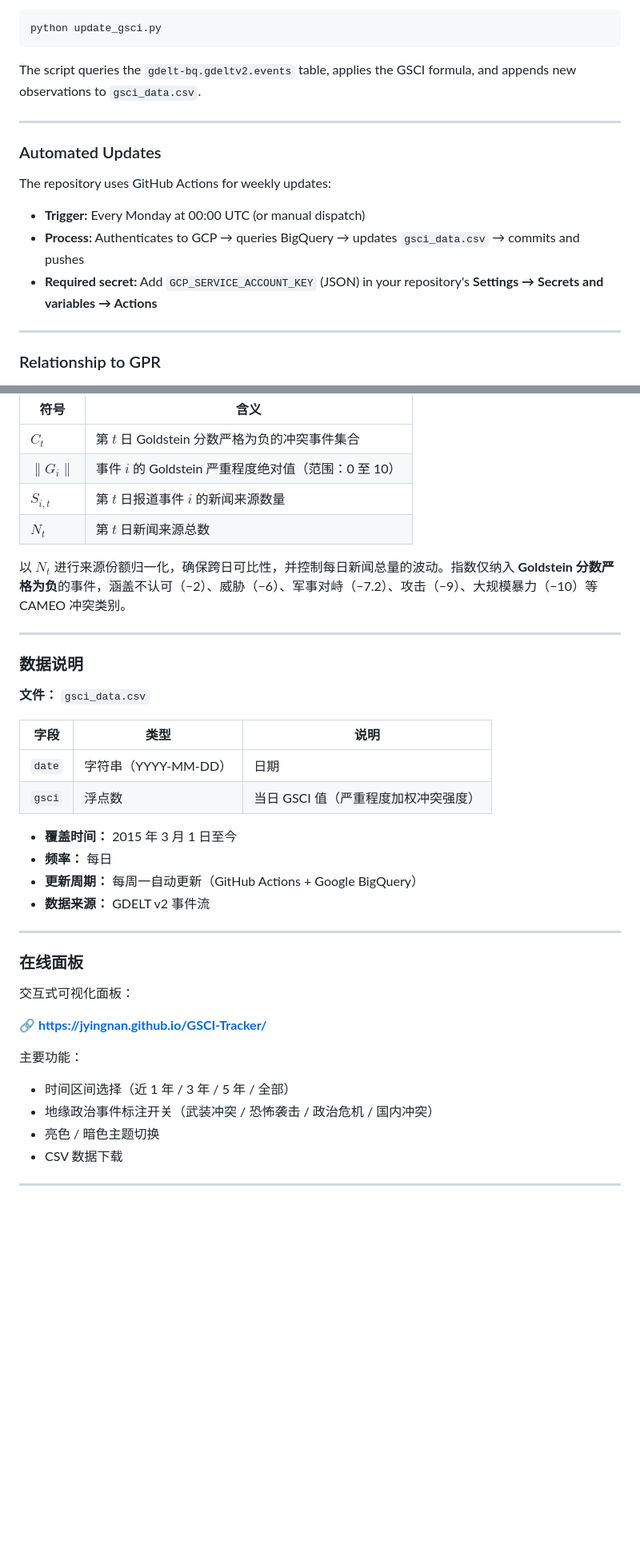
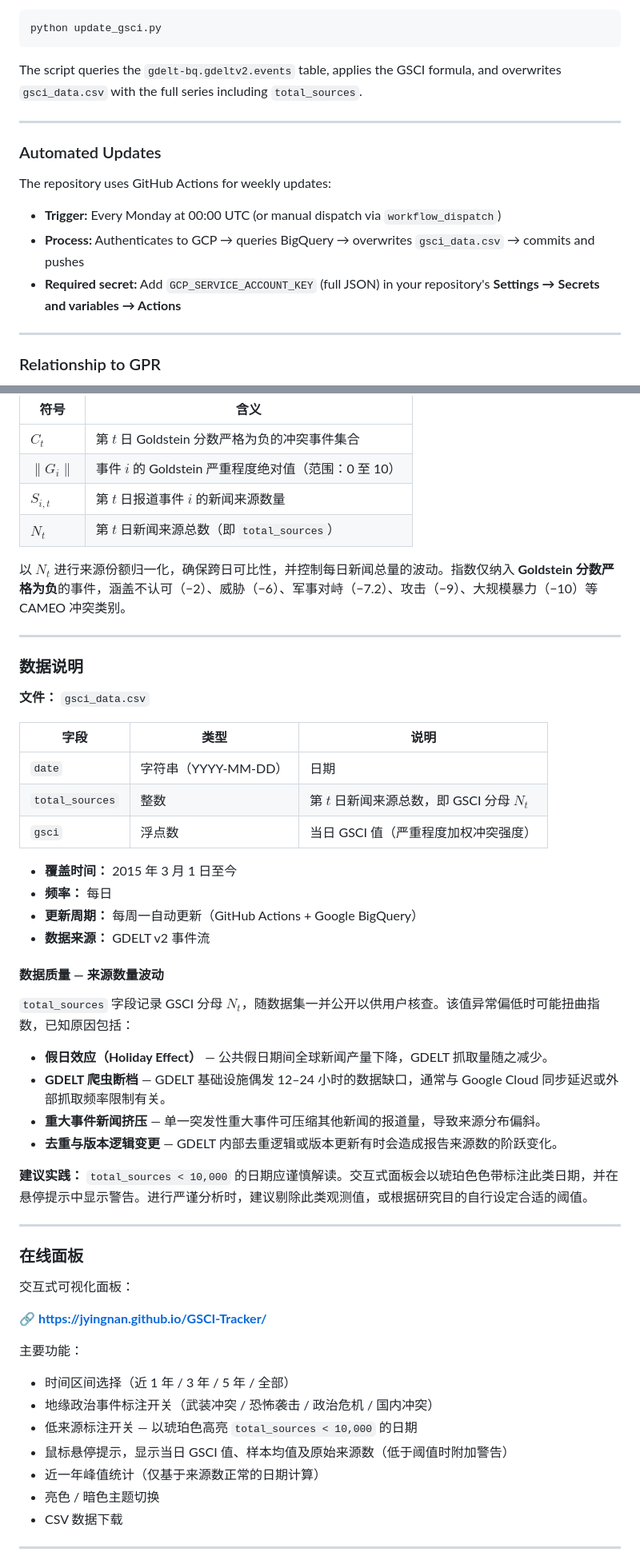
Before and after one commit to jyingnan/GSCI-Tracker, a Markdown page: README.md, 2 parts joined by grey strips. Shown at 80% size. GitHub-like rendering; blank space fills up the shorter version.

````diff
--- a/README.md
+++ b/README.md
@@ -92,7 +107,7 @@ export GCP_SERVICE_ACCOUNT_KEY='<your_json_key>'
 python update_gsci.py
 ```
 
-The script queries the `gdelt-bq.gdeltv2.events` table, applies the GSCI formula, and appends new observations to `gsci_data.csv`.
+The script queries the `gdelt-bq.gdeltv2.events` table, applies the GSCI formula, and overwrites `gsci_data.csv` with the full series including `total_sources`.
 
 ---
 
@@ -100,9 +115,9 @@ The script queries the `gdelt-bq.gdeltv2.events` table, applies the GSCI formula
 
 The repository uses GitHub Actions for weekly updates:
 
-- **Trigger:** Every Monday at 00:00 UTC (or manual dispatch)
-- **Process:** Authenticates to GCP → queries BigQuery → updates `gsci_data.csv` → commits and pushes
-- **Required secret:** Add `GCP_SERVICE_ACCOUNT_KEY` (JSON) in your repository's **Settings → Secrets and variables → Actions**
+- **Trigger:** Every Monday at 00:00 UTC (or manual dispatch via `workflow_dispatch`)
+- **Process:** Authenticates to GCP → queries BigQuery → overwrites `gsci_data.csv` → commits and pushes
+- **Required secret:** Add `GCP_SERVICE_ACCOUNT_KEY` (full JSON) in your repository's **Settings → Secrets and variables → Actions**
 
 ---
 
@@ -176,7 +191,7 @@ $$GSCI_t = \frac{\sum_{i \in C_t} |G_i| \times S_{i,t}}{N_t}$$
 | $C_t$ | 第 $t$ 日 Goldstein 分数严格为负的冲突事件集合 |
 | $\|G_i\|$ | 事件 $i$ 的 Goldstein 严重程度绝对值（范围：0 至 10） |
 | $S_{i,t}$ | 第 $t$ 日报道事件 $i$ 的新闻来源数量 |
-| $N_t$ | 第 $t$ 日新闻来源总数 |
+| $N_t$ | 第 $t$ 日新闻来源总数（即 `total_sources`） |
 
 以 $N_t$ 进行来源份额归一化，确保跨日可比性，并控制每日新闻总量的波动。指数仅纳入 **Goldstein 分数严格为负**的事件，涵盖不认可（−2）、威胁（−6）、军事对峙（−7.2）、攻击（−9）、大规模暴力（−10）等 CAMEO 冲突类别。
 
@@ -189,12 +204,24 @@ $$GSCI_t = \frac{\sum_{i \in C_t} |G_i| \times S_{i,t}}{N_t}$$
 | 字段 | 类型 | 说明 |
 |------|------|------|
 | `date` | 字符串（YYYY-MM-DD） | 日期 |
+| `total_sources` | 整数 | 第 $t$ 日新闻来源总数，即 GSCI 分母 $N_t$ |
 | `gsci` | 浮点数 | 当日 GSCI 值（严重程度加权冲突强度） |
 
 - **覆盖时间：** 2015 年 3 月 1 日至今
 - **频率：** 每日
 - **更新周期：** 每周一自动更新（GitHub Actions + Google BigQuery）
 - **数据来源：** GDELT v2 事件流
+
+#### 数据质量 — 来源数量波动
+
+`total_sources` 字段记录 GSCI 分母 $N_t$，随数据集一并公开以供用户核查。该值异常偏低时可能扭曲指数，已知原因包括：
+
+- **假日效应（Holiday Effect）** — 公共假日期间全球新闻产量下降，GDELT 抓取量随之减少。
+- **GDELT 爬虫断档** — GDELT 基础设施偶发 12–24 小时的数据缺口，通常与 Google Cloud 同步延迟或外部抓取频率限制有关。
+- **重大事件新闻挤压** — 单一突发性重大事件可压缩其他新闻的报道量，导致来源分布偏斜。
+- **去重与版本逻辑变更** — GDELT 内部去重逻辑或版本更新有时会造成报告来源数的阶跃变化。
+
+**建议实践：** `total_sources < 10,000` 的日期应谨慎解读。交互式面板会以琥珀色色带标注此类日期，并在悬停提示中显示警告。进行严谨分析时，建议剔除此类观测值，或根据研究目的自行设定合适的阈值。
 
 ---
 
@@ -207,6 +234,9 @@ $$GSCI_t = \frac{\sum_{i \in C_t} |G_i| \times S_{i,t}}{N_t}$$
 主要功能：
 - 时间区间选择（近 1 年 / 3 年 / 5 年 / 全部）
 - 地缘政治事件标注开关（武装冲突 / 恐怖袭击 / 政治危机 / 国内冲突）
+- 低来源标注开关 — 以琥珀色高亮 `total_sources < 10,000` 的日期
+- 鼠标悬停提示，显示当日 GSCI 值、样本均值及原始来源数（低于阈值时附加警告）
+- 近一年峰值统计（仅基于来源数正常的日期计算）
 - 亮色 / 暗色主题切换
 - CSV 数据下载
 
````
Also changed, not shown: other parts of README.md (+22 -7 lines).
